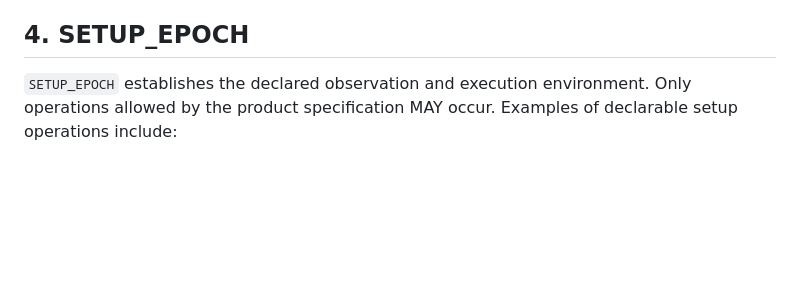
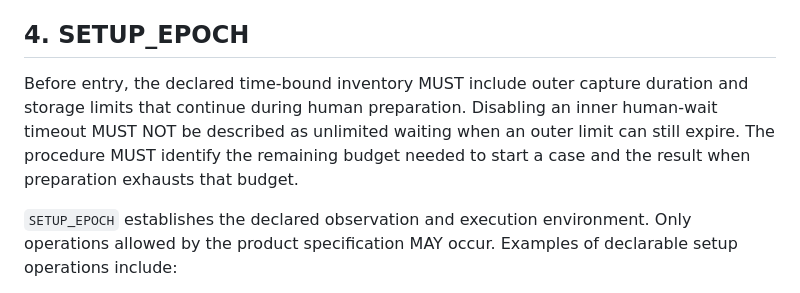
Before and after one commit to Yuichiroh-Kobayashi/Device-to-Browser-Data-Streaming, a Markdown page: docs/qualification/physical-session-epochs.md, the part around the change. Drawn GitHub-style; blank space fills up the shorter version.

```diff
--- a/docs/qualification/physical-session-epochs.md
+++ b/docs/qualification/physical-session-epochs.md
@@ -68,6 +68,12 @@ authoritative independently of a wider wall-clock escape deadline. Expiration
 of any timeout, deadline, or watchdog MUST NOT silently trigger retry.
 
 ## 4. SETUP_EPOCH
+
+Before entry, the declared time-bound inventory MUST include outer capture
+duration and storage limits that continue during human preparation. Disabling
+an inner human-wait timeout MUST NOT be described as unlimited waiting when an
+outer limit can still expire. The procedure MUST identify the remaining budget
+needed to start a case and the result when preparation exhausts that budget.
 
 `SETUP_EPOCH` establishes the declared observation and execution environment.
 Only operations allowed by the product specification MAY occur. Examples of
```
Also changed, not shown: docs/qualification/README.md (+4 -0 lines), docs/qualification/practical-observation.md (added, +88 -0 lines).
